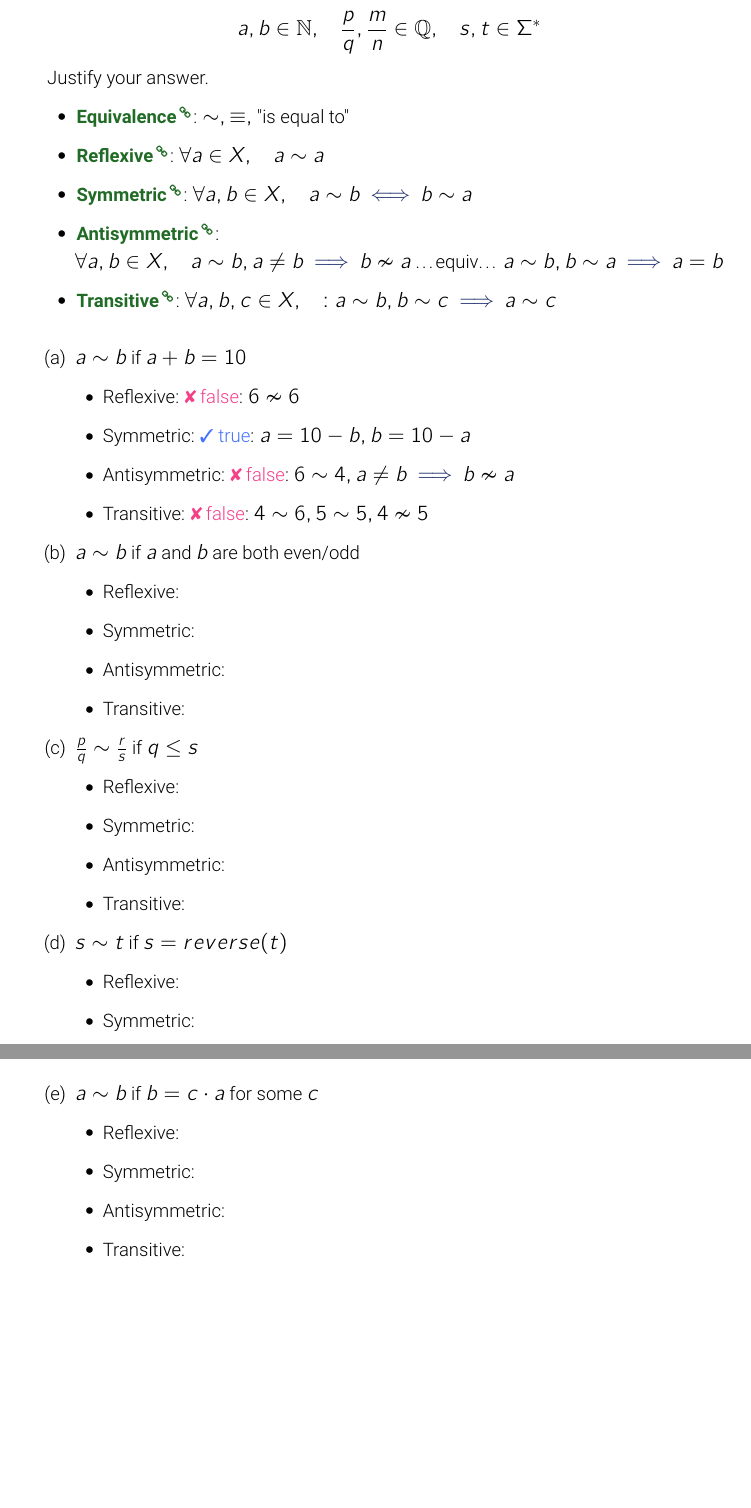
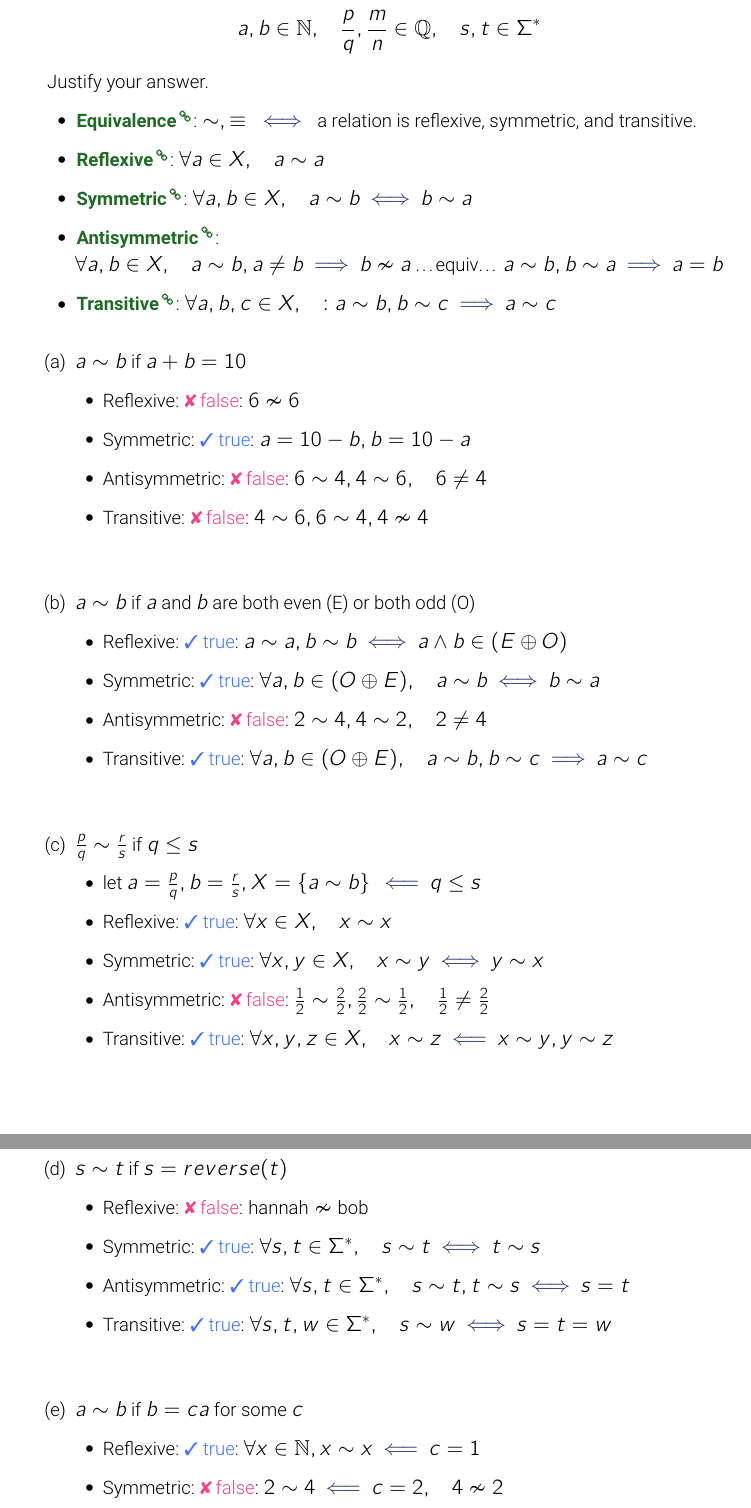
Before and after one commit to nosvagor/notes, a LaTeX problem sheet (python/cs-250/hw_tex/hw2.tex): two parts of pages 2 and 3 of 8 before the commit and two parts of pages 2 and 3 of 6 after it, joined at a grey line, cut so that both start at the same text, the shorter picture padded with empty space. The pictures show the PDF file python/cs-250/hw_tex/hw2.pdf that the author committed with the source.

Commit message:
hw2 progress

```diff
--- a/python/cs-250/hw_tex/hw2.tex
+++ b/python/cs-250/hw_tex/hw2.tex
@@ -87,7 +87,7 @@
     \begin{itemize}
       \item
         \dd{\link{https://en.wikipedia.org/wiki/Equivalence_relation}{Equivalence}}:
-        \(\sim, \equiv,\) "is equal to"
+        \(\sim, \equiv \iff\) a relation is reflexive, symmetric, and transitive.
 
       \item
         \dd{\link{https://en.wikipedia.org/wiki/Reflexive_relation}{Reflexive}}:
@@ -108,18 +108,17 @@
     \end{itemize}
     \vspace{1em}
 
-    \begin{enumerate}
+    \begin{enumerate}[itemsep=2.5em]
       \item $a \sim b$ if $a + b = 10$
         \begin{itemize}
           \item Reflexive: \false{false}: \(6 \nsim 6\)
           \item Symmetric: \true{true}: \(a = 10 - b, b = 10 - a\)
-          \item Antisymmetric: \false{false}: \(6 \sim 4, a \neq b \then b \nsim a\)
-          \item Transitive: \false{false}: \(4 \sim 6, 5 \sim 5, 4 \nsim 5\)
+          \item Antisymmetric: \false{false}: \(6 \sim 4, 4\sim 6, \quad 6 \neq 4\)
+          \item Transitive: \false{false}: \(4 \sim 6, 6 \sim 4, 4 \nsim 4\)
         \end{itemize}
 
-      \item $a \sim b$ if $a$ and $b$ are both even/odd
+      \item $a \sim b$ if $a$ and $b$ are both even (E) or both odd (O)
         \begin{itemize}
-          \item Reflexive:
-          \item Symmetric:
-          \item Antisymmetric:
-          \item Transitive:
+          \item Reflexive: \true{true}: \(a \sim a, b \sim b \iff a \land b \in (E \oplus O) \)
+          \item Symmetric: \true{true}: \(\forall a,b \in (O \oplus E), \quad a \sim b \iff b \sim a\)
+          \item Antisymmetric: \false{false}: \(2 \sim 4, 4\sim 2, \quad 2 \neq 4 \)
@@ -140,10 +139,11 @@
-          \item Antisymmetric:
-          \item Transitive:
+          \item Reflexive: \false{false}: \(\text{hannah} \nsim \text{bob} \)
+          \item Symmetric: \true{true}: \(\forall s,t \in \Sigma^*, \quad s \sim t \iff t \sim s\)
+          \item Antisymmetric: \true{true}: \(\forall s,t \in \Sigma^*, \quad s\sim t, t\sim s \iff s = t\)
+          \item Transitive: \true{true}: \(\forall s,t,w \in \Sigma^*, \quad  s \sim w \iff s = t = w\)
         \end{itemize}
 
-      \item $a \sim b$ if $b = c \cdot a$ for some $c$
+      \item $a \sim b$ if $b = ca$ for some $c$
         \begin{itemize}
-          \item Reflexive:
-          \item Symmetric:
-          \item Antisymmetric:
-          \item Transitive:
+          \item Reflexive: \true{true}: \(\forall x \in \N, x \sim x \given c = 1\)
+          \item Symmetric: \false{false}: \(2 \sim 4 \given c = 2, \quad 4 \nsim 2\)
+            \begin{itemize}
@@ -168,6 +187,18 @@
+        \end{align*}
 
-    \item Prove or disprove:
+    \item Prove or disprove (where \(P\) is the power set):
       \begin{enumerate}
         \item for any sets $A$ and $B$, $P(A\cap B) = P(A) \cap P(B)$
 
+          \true{true}:
+          \begin{align*}
+            P(A) &= \{ S : S \subseteq A\}, \quad P(B) = \{ S : S \subseteq B \} \\
+                 & ~: A \cap B \subseteq A, \qquad  : B \cap A \subseteq B \\
+                 & \then P(A \cap B) = \{ S : S \subseteq A \cap B \}
+          \end{align*}
+
+
         \item for any sets $A$ and $B$, $P(A\cup B) = P(A) \cup P(B)$
+
+          \false{false}:
+          \begin{align*}
@@ -183,7 +220,7 @@
 
       Set theory also has a version of De Morgan's rule. Let $A$ and $B$ be sets
       in universe $U$. Prove that $A^{'} \cup B^{'} = (A \cap B)^{'}$
-
-%%%%%%%%%%%%%
-  \newpage %%%%%%%%%%%%%%%%%%%%%%%%%%%%%%%%%%%%%%%%%%%%%%%%%%%%%%%%%%%%%%%%%%%%
-%%%%%%%%%%%%%
+      \begin{align*}
+        A \cap B &= \{ x : x \in A \land x \in B \} \\
+        (A \cap B)^{'}   & = \{ x : x \in U \land x \not\in (A \cap B) \}  \\
+        A^{'} \cup B^{'} & = \{ x : x \not\in A \lor x \not\in B \} \\
```
Also changed, not shown: .assets/tex/nosvagor-math.sty (+2 -1 lines), python/cs-250/hw_tex/hw2.pdf, python/cs-250/hw_tex/hw2.tex (78 more changed lines).
